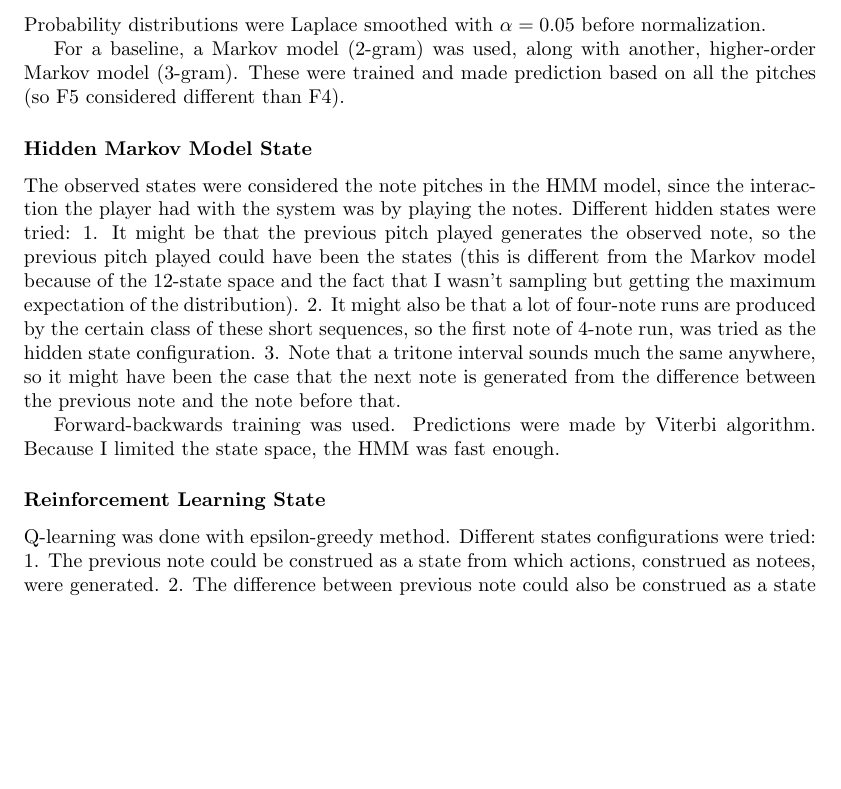
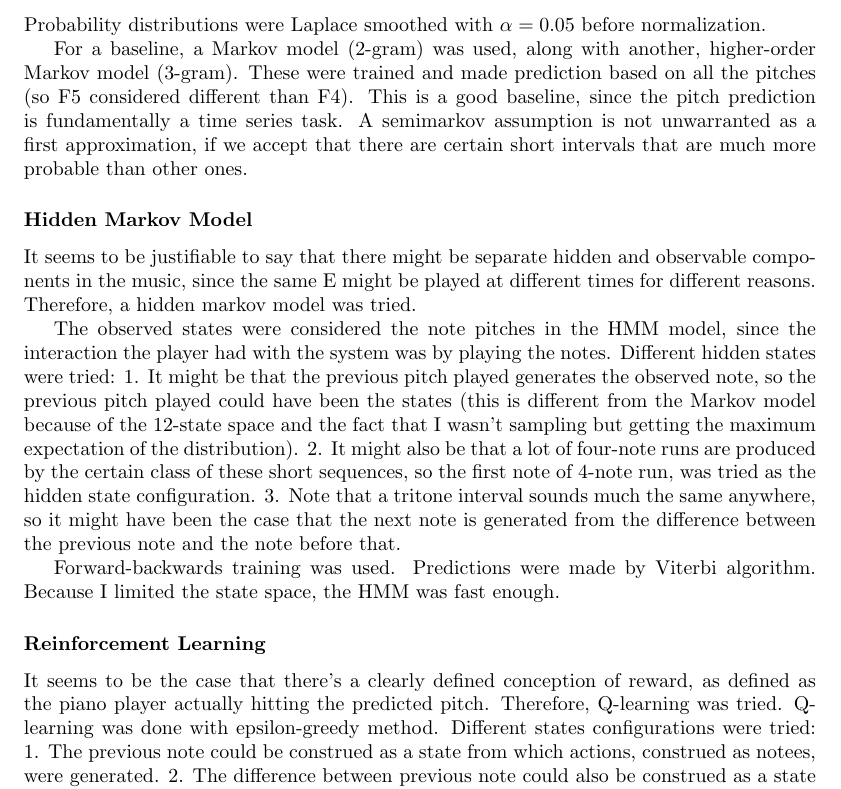
Before and after one commit to howonlee/221proj, a LaTeX document (writing/p-final.tex): part of page 2 of 4, cut so that both start at the same text, the shorter picture padded with empty space. Compiled offline with pdfLaTeX.

Commit message:
reasons and things

```diff
--- a/writing/p-final.tex
+++ b/writing/p-final.tex
@@ -41,9 +41,11 @@ Since the core task of the system seems to be predicting the pitches themselves,
 
 Probability distributions were Laplace smoothed with $\alpha = 0.05$ before normalization.
 
-For a baseline, a Markov model (2-gram) was used, along with another, higher-order Markov model (3-gram). These were trained and made prediction based on all the pitches (so F5 considered different than F4).
+For a baseline, a Markov model (2-gram) was used, along with another, higher-order Markov model (3-gram). These were trained and made prediction based on all the pitches (so F5 considered different than F4). This is a good baseline, since the pitch prediction is fundamentally a time series task. A semimarkov assumption is not unwarranted as a first approximation, if we accept that there are certain short intervals that are much more probable than other ones.
 
-\subsubsection*{Hidden Markov Model State}
+\subsubsection*{Hidden Markov Model}
+It seems to be justifiable to say that there might be separate hidden and observable components in the music, since the same E might be played at different times for different reasons. Therefore, a hidden markov model was tried.
+
 The observed states were considered the note pitches in the HMM model, since the interaction the player had with the system was by playing the notes.
 Different hidden states were tried:
 %%%%REEEEEAAAASSONS
@@ -53,7 +55,8 @@ Different hidden states were tried:
 
 Forward-backwards training was used. Predictions were made by Viterbi algorithm. Because I limited the state space, the HMM was fast enough. %%%%GRAPHSSSSSS of memory
 
-\subsubsection*{Reinforcement Learning State}
+\subsubsection*{Reinforcement Learning}
+It seems to be the case that there's a clearly defined conception of reward, as defined as the piano player actually hitting the predicted pitch. Therefore, Q-learning was tried.
 Q-learning was done with epsilon-greedy method. Different states configurations were tried:
 %%%%REEEEEAAAASSONS
 1. The previous note could be construed as a state from which actions, construed as notees, were generated.
```
Also changed, not shown: readme.md, 1 other file.
